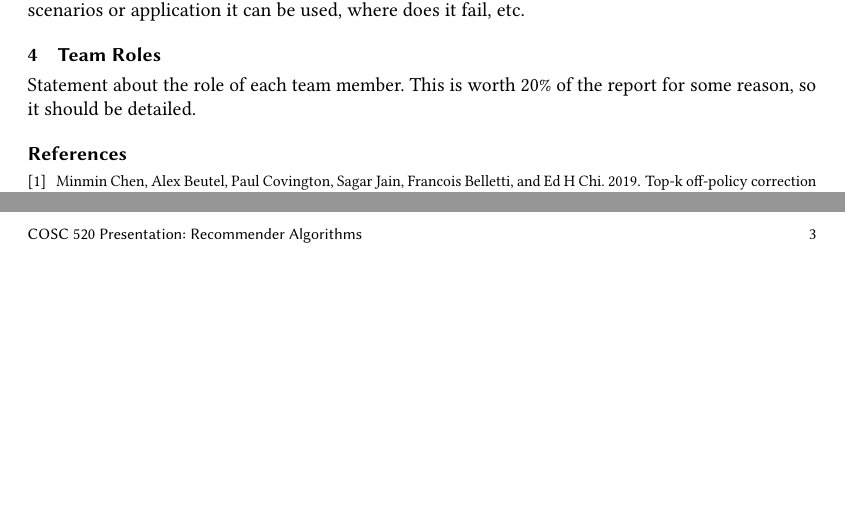
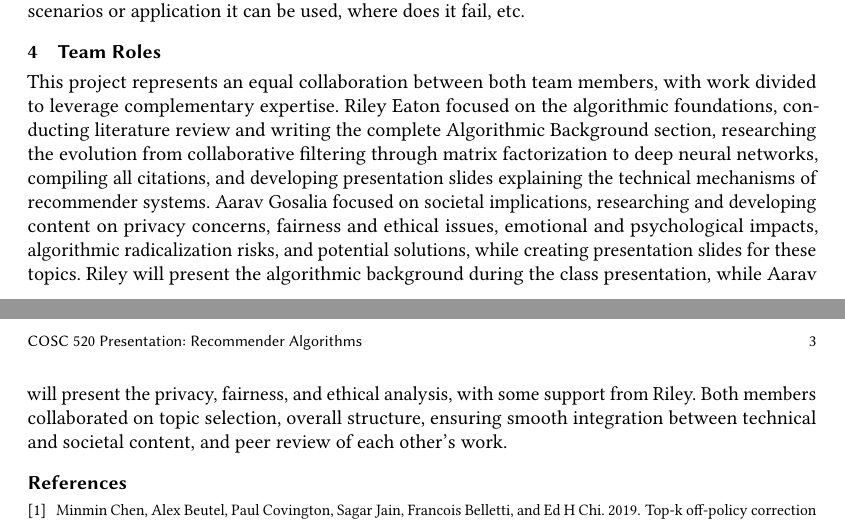
Before and after one commit to rileyeaton-ubc/ubc-520-presentation, a LaTeX paper (docs/report/presentation_report.tex, which reads docs/report/sections/team_roles.tex): two parts of pages 2 and 3 of 3, joined at a grey line, cut so that both start at the same text, the shorter picture padded with empty space. Compiled offline with pdfLaTeX.

Commit message:
add team roles section of the report

```diff
--- a/docs/report/sections/team_roles.tex
+++ b/docs/report/sections/team_roles.tex
@@ -1 +1 @@
-Statement about the role of each team member. This is worth 20\% of the report for some reason, so it should be detailed.
+This project represents an equal collaboration between both team members, with work divided to leverage complementary expertise. Riley Eaton focused on the algorithmic foundations, conducting literature review and writing the complete Algorithmic Background section, researching the evolution from collaborative filtering through matrix factorization to deep neural networks, compiling all citations, and developing presentation slides explaining the technical mechanisms of recommender systems. Aarav Gosalia focused on societal implications, researching and developing content on privacy concerns, fairness and ethical issues, emotional and psychological impacts, algorithmic radicalization risks, and potential solutions, while creating presentation slides for these topics. Riley will present the algorithmic background during the class presentation, while Aarav will present the privacy, fairness, and ethical analysis, with some support from Riley. Both members collaborated on topic selection, overall structure, ensuring smooth integration between technical and societal content, and peer review of each other's work.
```
